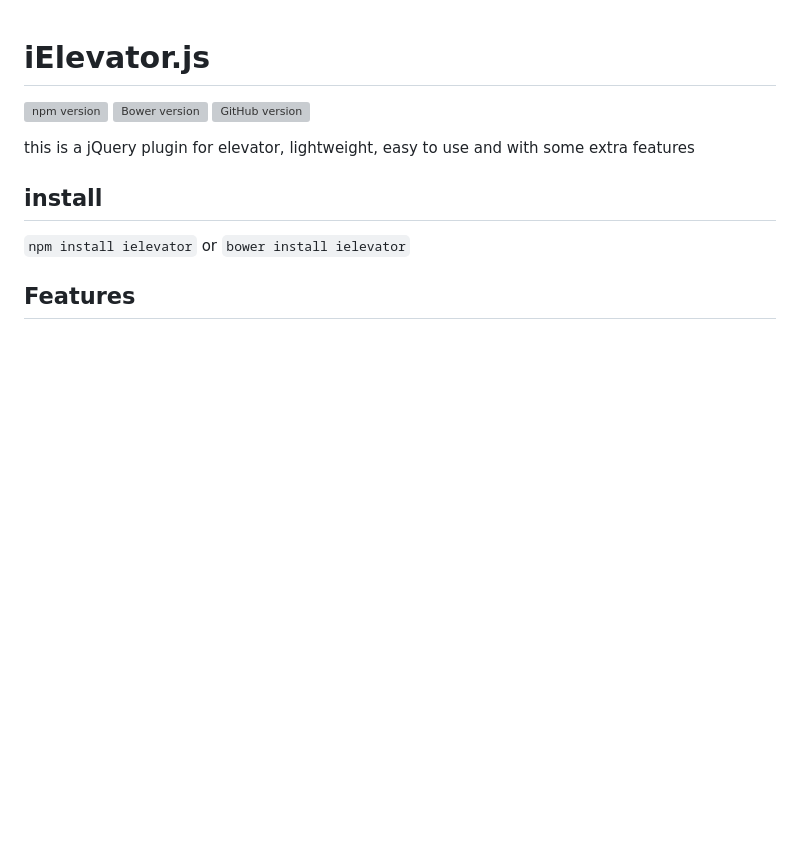
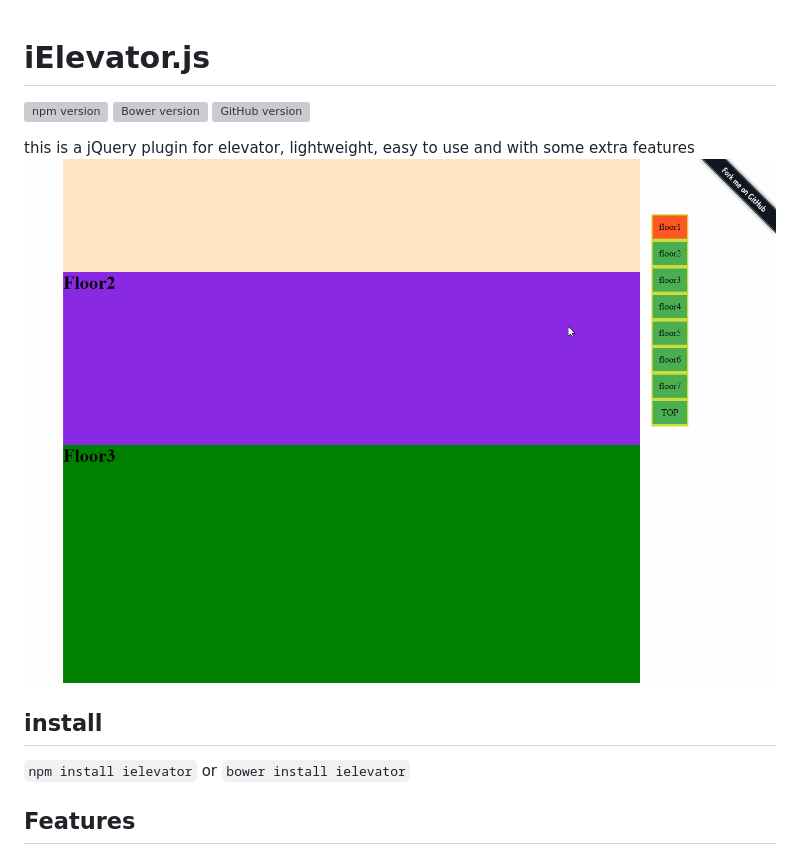
Before and after one commit to zhansingsong/iElevator.js, a Markdown page: README.md, the part around the change. Drawn GitHub-style; pictures changed too: demo.gif (added); blank space fills up the shorter version; grey boxes are pictures that could not be loaded.

```diff
--- a/README.md
+++ b/README.md
@@ -3,8 +3,8 @@
 [![Bower version](https://badge.fury.io/bo/ielevator.svg)](https://badge.fury.io/bo/ielevator)
 [![GitHub version](https://badge.fury.io/gh/zhansingsong%2FiElevator.js.svg)](https://badge.fury.io/gh/zhansingsong%2FiElevator.js)
 
-
 this is a jQuery plugin for elevator, lightweight, easy to use and with some extra features
+![demo](demo.gif)
 ## install
 `npm install ielevator` or `bower install ielevator`
 ## Features
```
Also changed, not shown: 小插件.md (+5 -9 lines), 1 other file.
